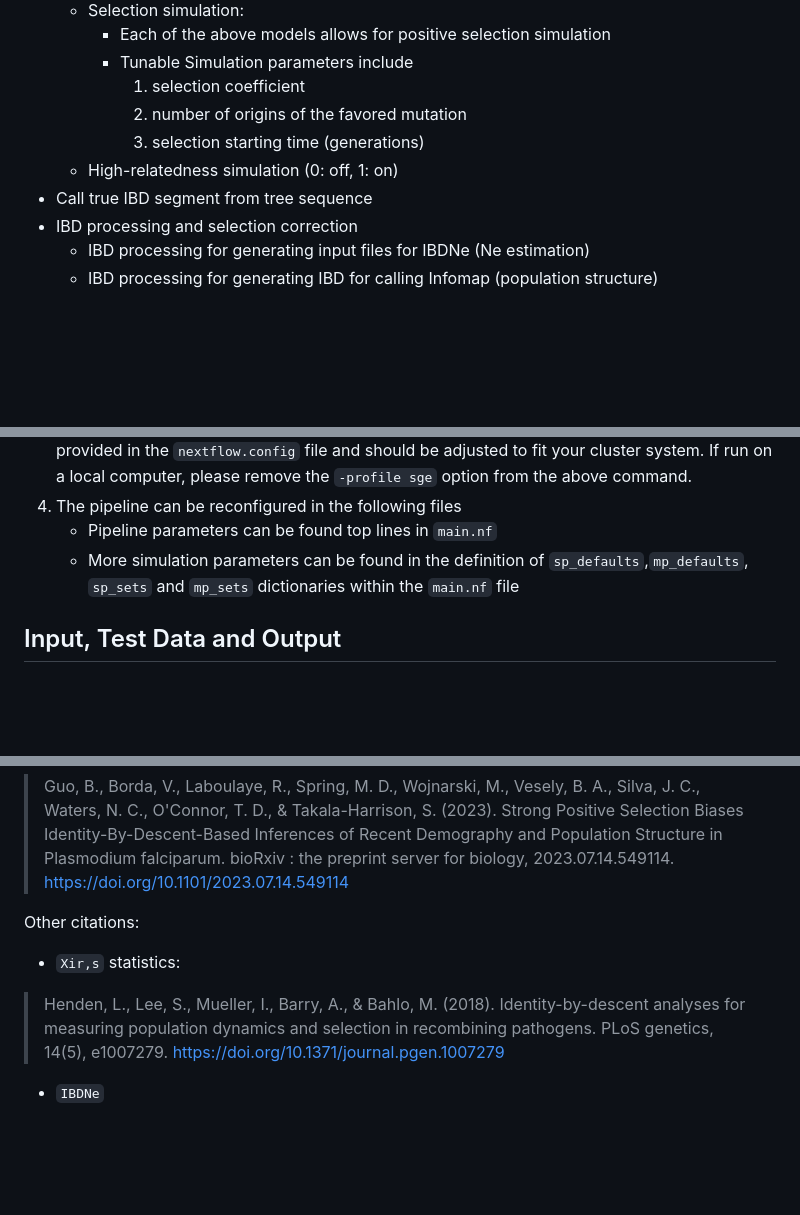
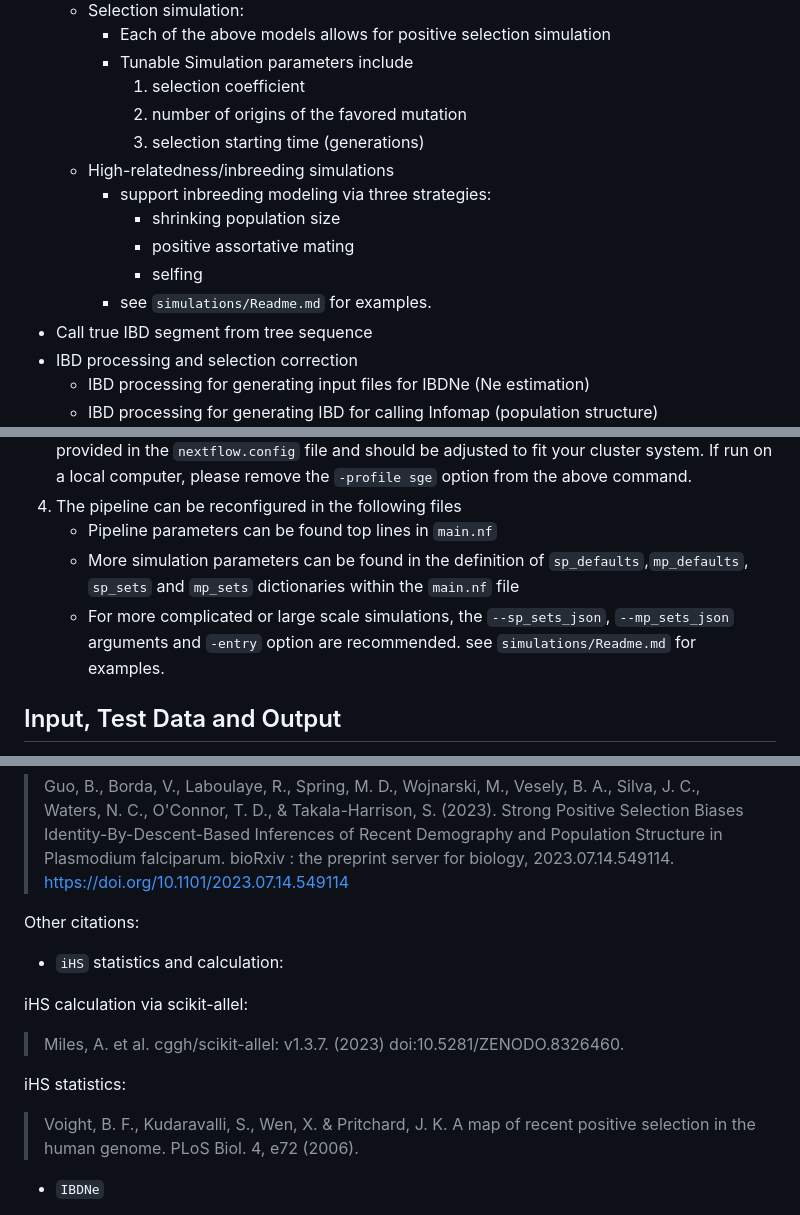
Before and after one commit to bguo068/posseleff_simulations, a Markdown page: Readme.md, 3 parts joined by grey strips. GitHub-like rendering; blank space fills up the shorter version.

Commit message:
update main Readme.md

```diff
--- a/Readme.md
+++ b/Readme.md
@@ -27,7 +27,12 @@ customization, making it a versatile tool for many IBD-related analyses.
             1.	selection coefficient
             2.	number of origins of the favored mutation
             3.	selection starting time (generations)
-    - High-relatedness simulation (0: off, 1: on)
+    - High-relatedness/inbreeding simulations
+        - support inbreeding modeling via three strategies:
+            * shrinking population size
+            * positive assortative mating
+            * selfing
+        - see `simulations/Readme.md` for examples.
 - Call true IBD segment from tree sequence
 - IBD processing and selection correction
     - IBD processing for generating input files for IBDNe (Ne estimation)
@@ -70,6 +75,9 @@ to fit your cluster system. If run on a local computer, please remove the
     - More simulation parameters can be found in the definition of
      `sp_defaults`,`mp_defaults`, `sp_sets` and `mp_sets` dictionaries within
      the `main.nf` file
+    - For more complicated or large scale simulations, the `--sp_sets_json`,
+    `--mp_sets_json` arguments and `-entry` option are recommended.  see
+    `simulations/Readme.md` for examples.
 
 ## Input, Test Data and Output
 
@@ -94,11 +102,14 @@ https://doi.org/10.1101/2023.07.14.549114
 
 Other citations:
 
-- `Xir,s` statistics:
-> Henden, L., Lee, S., Mueller, I., Barry, A., & Bahlo, M. (2018).
-Identity-by-descent analyses for measuring population dynamics and selection in
-recombining pathogens. PLoS genetics, 14(5), e1007279.
-https://doi.org/10.1371/journal.pgen.1007279
+- `iHS` statistics and calculation:
+
+iHS calculation via scikit-allel:
+> Miles, A. et al. cggh/scikit-allel: v1.3.7. (2023) doi:10.5281/ZENODO.8326460.
+
+iHS statistics:
+> Voight, B. F., Kudaravalli, S., Wen, X. & Pritchard, J. K. A map of recent
+positive selection in the human genome. PLoS Biol. 4, e72 (2006).
 
 - `IBDNe`
 > Browning, S. R., & Browning, B. L. (2015). Accurate Non-parametric Estimation
```
Also changed, not shown: other parts of Readme.md (+0 -6 lines).
